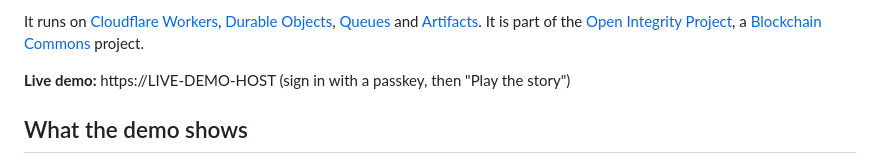
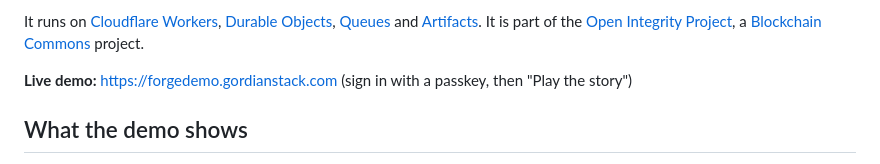
Before and after one commit to OpenIntegrityProject/open-integrity-forge, a Markdown page: README.md, the part around the change. Rendered like a GitHub page.

Commit message:
Link the live demo at forgedemo.gordianstack.com
Signed-off-by: Christopher Allen <ChristopherA@LifeWithAlacrity.com>

```diff
--- a/README.md
+++ b/README.md
@@ -14,7 +14,7 @@ Open Integrity Forge moves that authority out of the platform and into the repos
 
 It runs on [Cloudflare Workers](https://developers.cloudflare.com/workers/), [Durable Objects](https://developers.cloudflare.com/durable-objects/), [Queues](https://developers.cloudflare.com/queues/) and [Artifacts](https://developers.cloudflare.com/artifacts/). It is part of the [Open Integrity Project](https://github.com/OpenIntegrityProject), a [Blockchain Commons](https://www.blockchaincommons.com) project.
 
-**Live demo:** https://LIVE-DEMO-HOST (sign in with a passkey, then "Play the story")
+**Live demo:** https://forgedemo.gordianstack.com (sign in with a passkey, then "Play the story")
 
 ## What the demo shows
 
```
